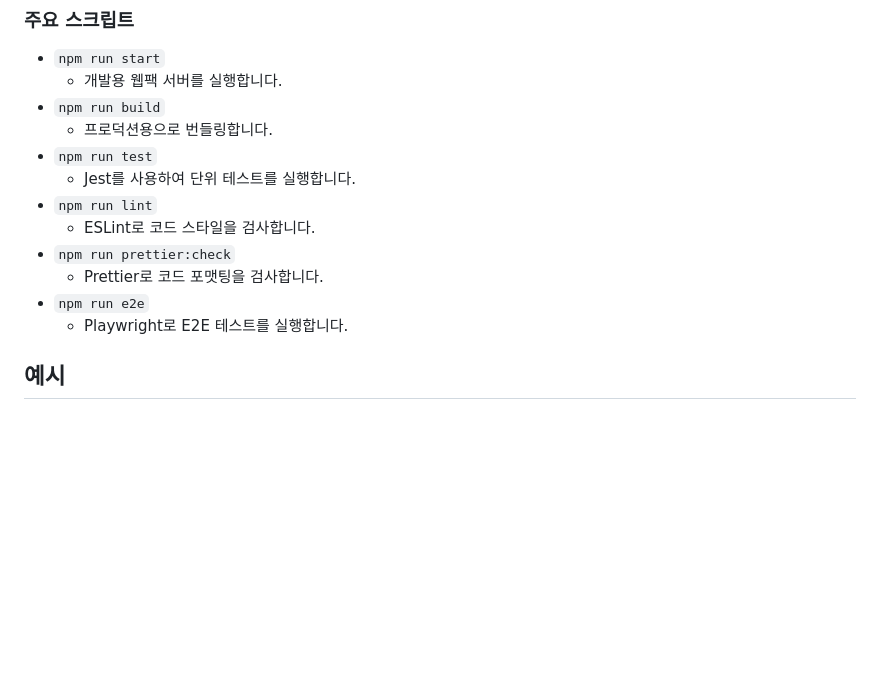
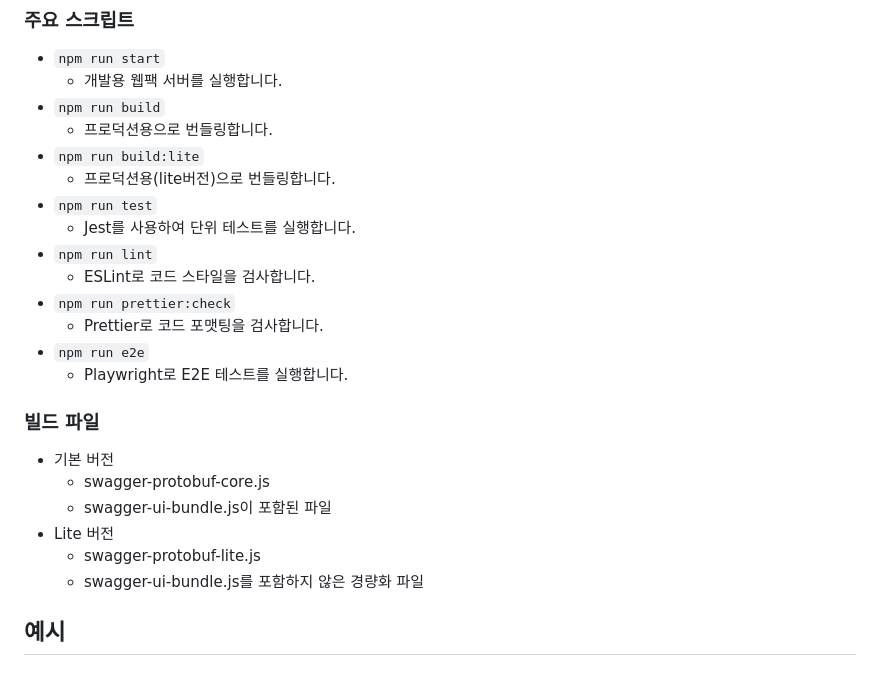
Before and after one commit to wonbeanie/swagger-protobuf-ui, a Markdown page: README.md, the part around the change. Rendered like a GitHub page; blank space fills up the shorter version.

Commit message:
docs: README.md Lite버전 내용 추가

```diff
--- a/README.md
+++ b/README.md
@@ -13,6 +13,8 @@ npm install
     -   개발용 웹팩 서버를 실행합니다.
 -   `npm run build`
     -   프로덕션용으로 번들링합니다.
+-   `npm run build:lite`
+    -   프로덕션용(lite버전)으로 번들링합니다.
 -   `npm run test`
     -   Jest를 사용하여 단위 테스트를 실행합니다.
 -   `npm run lint`
@@ -21,6 +23,14 @@ npm install
     -   Prettier로 코드 포맷팅을 검사합니다.
 -   `npm run e2e`
     -   Playwright로 E2E 테스트를 실행합니다.
+
+### 빌드 파일
+- 기본 버전
+    - swagger-protobuf-core.js
+    - swagger-ui-bundle.js이 포함된 파일
+- Lite 버전
+    - swagger-protobuf-lite.js
+    - swagger-ui-bundle.js를 포함하지 않은 경량화 파일
 
 ## 예시
 ### Swagger 웹 예시
```
